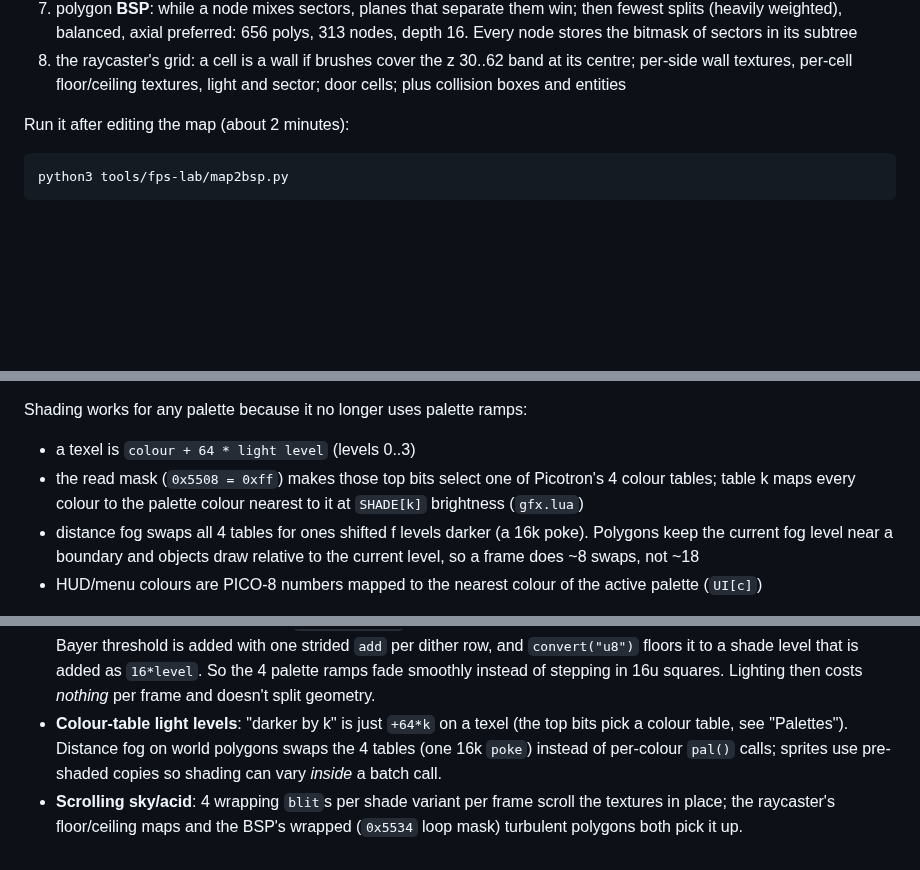
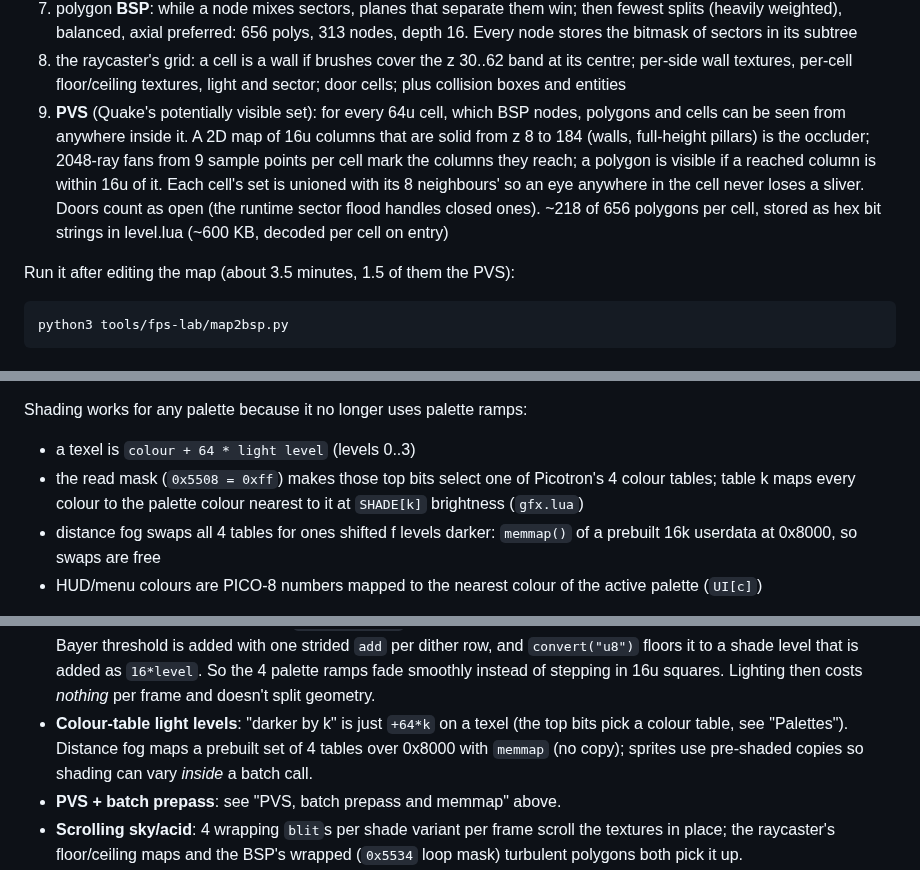
Before and after one commit to RubenTipparach/picotron-playtesting, a Markdown page: docs/fps-render-lab.md, 3 parts joined by grey strips. Drawn GitHub-style; blank space fills up the shorter version.

````diff
--- a/docs/fps-render-lab.md
+++ b/docs/fps-render-lab.md
@@ -71,8 +71,18 @@ tools/fps-lab/map2bsp.py                      -> carts/fps-render-lab.p64/level.
 8. the raycaster's grid: a cell is a wall if brushes cover the z 30..62 band
    at its centre; per-side wall textures, per-cell floor/ceiling textures,
    light and sector; door cells; plus collision boxes and entities
+9. **PVS** (Quake's potentially visible set): for every 64u cell, which BSP
+   nodes, polygons and cells can be seen from anywhere inside it. A 2D map
+   of 16u columns that are solid from z 8 to 184 (walls, full-height
+   pillars) is the occluder; 2048-ray fans from 9 sample points per cell
+   mark the columns they reach; a polygon is visible if a reached column is
+   within 16u of it. Each cell's set is unioned with its 8 neighbours' so an
+   eye anywhere in the cell never loses a sliver. Doors count as open (the
+   runtime sector flood handles closed ones). ~218 of 656 polygons per cell,
+   stored as hex bit strings in level.lua (~600 KB, decoded per cell on
+   entry)
 
-Run it after editing the map (about 2 minutes):
+Run it after editing the map (about 3.5 minutes, 1.5 of them the PVS):
 
 ```sh
 python3 tools/fps-lab/map2bsp.py
@@ -135,9 +179,8 @@ Shading works for any palette because it no longer uses palette ramps:
 * the read mask (`0x5508 = 0xff`) makes those top bits select one of
   Picotron's 4 colour tables; table k maps every colour to the palette
   colour nearest to it at `SHADE[k]` brightness (`gfx.lua`)
-* distance fog swaps all 4 tables for ones shifted f levels darker (a 16k
-  poke). Polygons keep the current fog level near a boundary and objects
-  draw relative to the current level, so a frame does ~8 swaps, not ~18
+* distance fog swaps all 4 tables for ones shifted f levels darker:
+  `memmap()` of a prebuilt 16k userdata at 0x8000, so swaps are free
 * HUD/menu colours are PICO-8 numbers mapped to the nearest colour of the
   active palette (`UI[c]`)
 
@@ -170,10 +213,10 @@ replace the colours in `palette.hex`, `PALETTES` in `gfx.lua`, `PAL64` in
   stepping in 16u squares. Lighting then costs *nothing* per frame and
   doesn't split geometry.
 - **Colour-table light levels**: "darker by k" is just `+64*k` on a texel
-  (the top bits pick a colour table, see "Palettes"). Distance fog on world
-  polygons swaps the 4 tables (one 16k `poke`) instead of per-colour `pal()`
-  calls; sprites use pre-shaded copies so shading can vary *inside* a batch
-  call.
+  (the top bits pick a colour table, see "Palettes"). Distance fog maps a
+  prebuilt set of 4 tables over 0x8000 with `memmap` (no copy); sprites use
+  pre-shaded copies so shading can vary *inside* a batch call.
+- **PVS + batch prepass**: see "PVS, batch prepass and memmap" above.
 - **Scrolling sky/acid**: 4 wrapping `blit`s per shade variant per frame
   scroll the textures in place; the raycaster's floor/ceiling maps and the
   BSP's wrapped (`0x5534` loop mask) turbulent polygons both pick it up.
````
Also changed, not shown: other parts of docs/fps-render-lab.md (+38 -2 lines), CLAUDE.md (+6 -1 lines), docs/images/fps-render-lab-compare.png, 7 other files.
